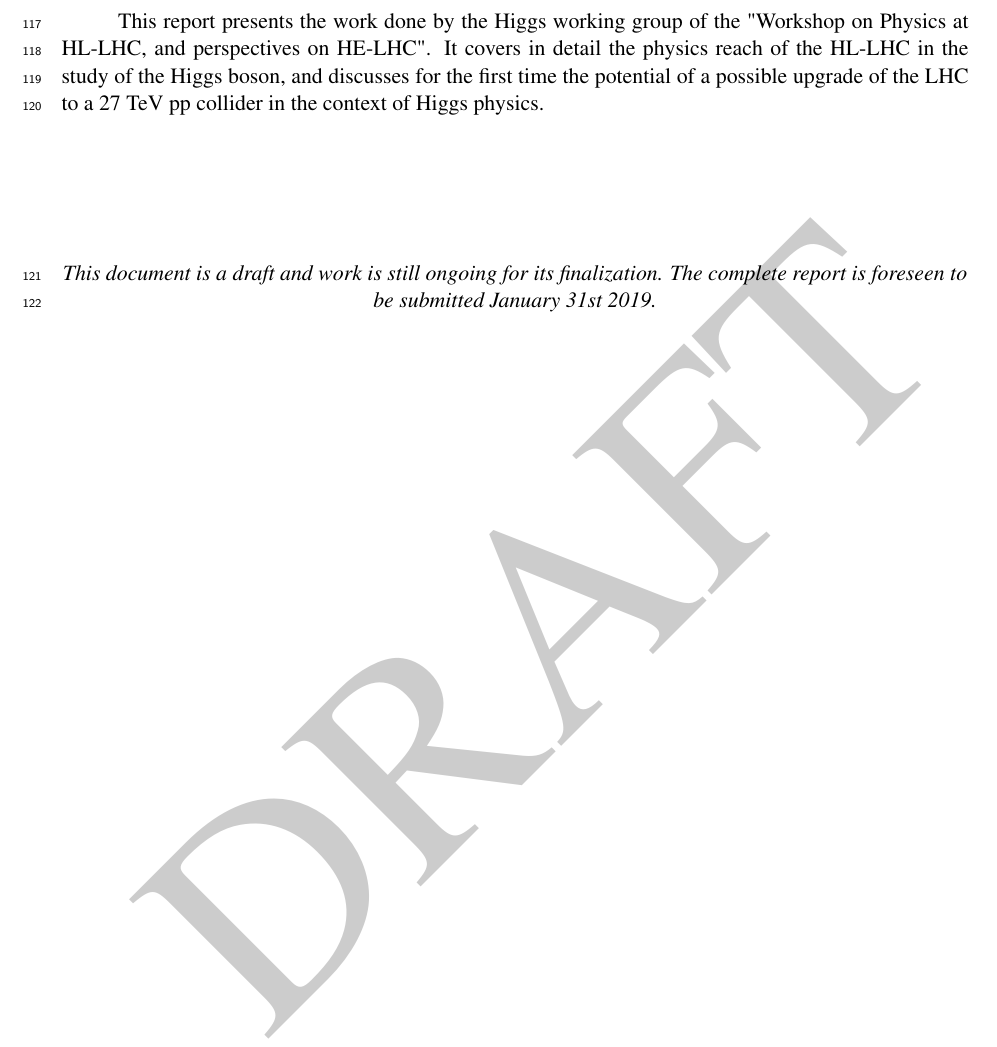
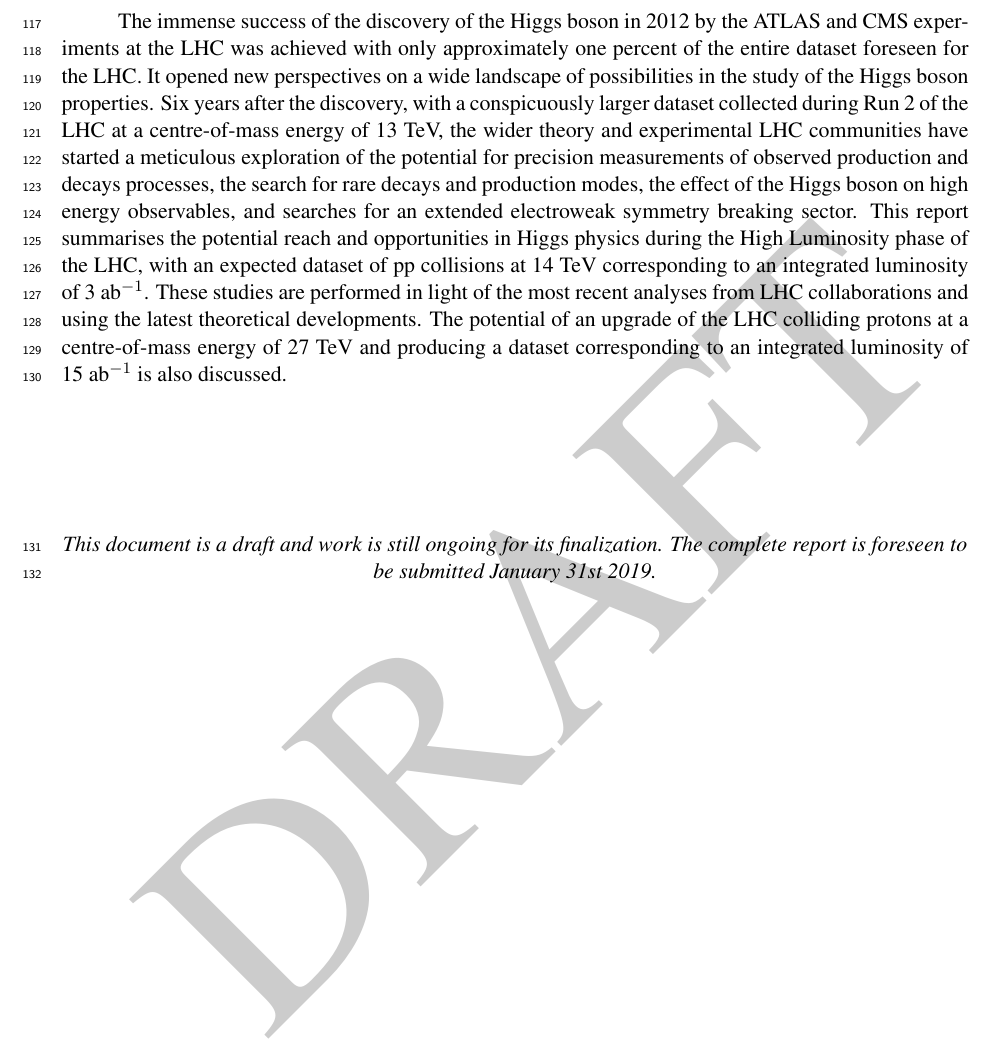
Before and after one commit to MarumKado/HL-HE-LHC-HiggsPhysics, a LaTeX document (report.tex): part of page 4 of 16, cut at the place of the change. Compiled offline with pdfLaTeX; a missing font is replaced by an installed copy or a similar font; a LaTeX package or settings file that is missing is left out; a missing bibliography style is replaced by a similar one.

Commit message:
Prepping for arXiv.

```diff
--- a/report.tex
+++ b/report.tex
@@ -497,7 +497,25 @@ Higgs Physics\\ at the HL-LHC and HE-LHC\\
 
 
 %%%%%
-This report presents the work done by the Higgs working group of the "Workshop on Physics at HL-LHC, and perspectives on HE-LHC". It covers in detail the physics reach of the HL-LHC in the study of the Higgs boson, and discusses for the first time the potential of a possible upgrade of the LHC to a 27 TeV pp collider in the context of Higgs physics.
+The immense success of the discovery of the Higgs boson in 2012 by the
+ATLAS and CMS experiments at the LHC was achieved with only
+approximately one percent of the entire dataset foreseen for the
+LHC. It opened new perspectives on a wide landscape of possibilities
+in the study of the Higgs boson properties. Six years after the
+discovery, with a conspicuously larger dataset collected during Run 2
+of the LHC at a centre-of-mass energy of 13~TeV, the wider theory and experimental LHC communities have
+started a meticulous exploration of
+the potential for precision measurements of observed production and
+decays processes, the search for rare decays and production modes, the effect of the Higgs
+boson on high energy observables, and searches for an extended electroweak symmetry breaking
+sector. This report summarises the potential reach and opportunities in Higgs physics during the High
+Luminosity phase of the LHC, with an expected dataset of pp collisions at 14~TeV
+corresponding to an integrated luminosity of 3~ab$^{-1}$. These studies are performed in light of the
+most recent analyses from LHC collaborations and using the latest theoretical developments.
+The potential of an upgrade of the LHC colliding
+protons at a centre-of-mass energy of 27~TeV and producing a dataset
+corresponding to an integrated luminosity of 15~ab$^{-1}$ is also
+discussed.
 
 
 \vspace*{2.0cm}
```
